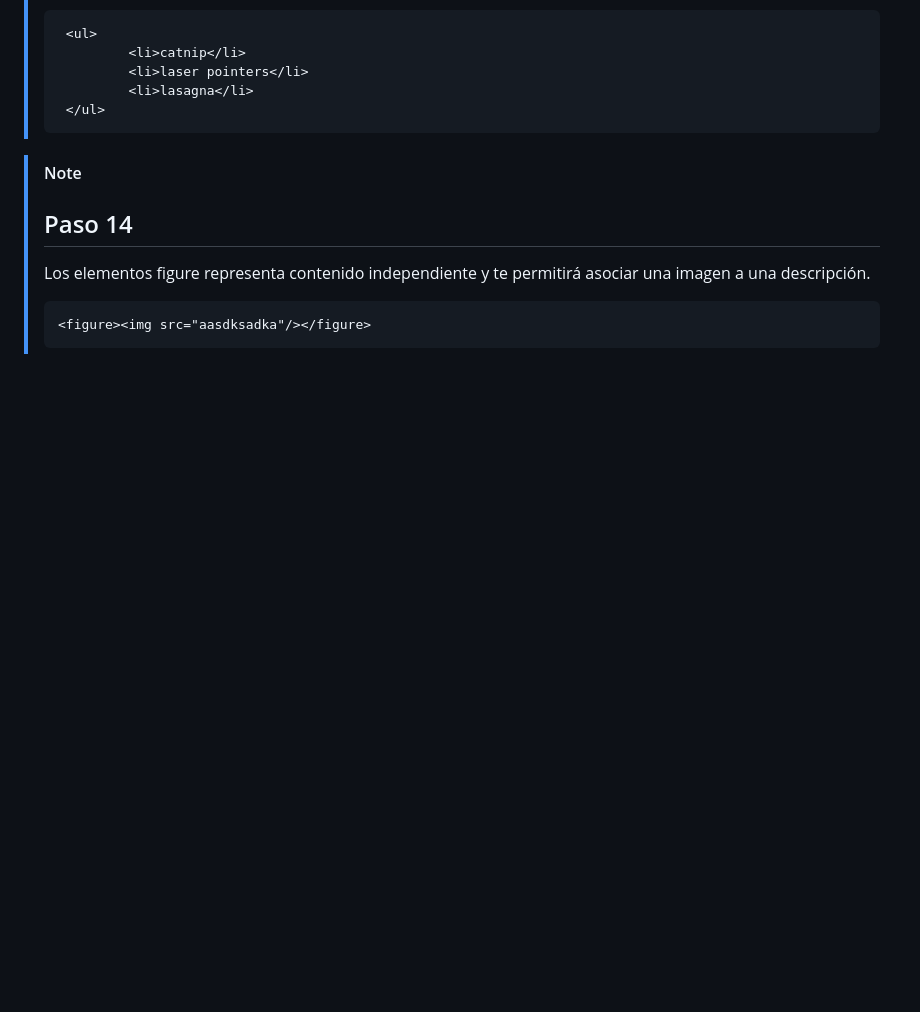
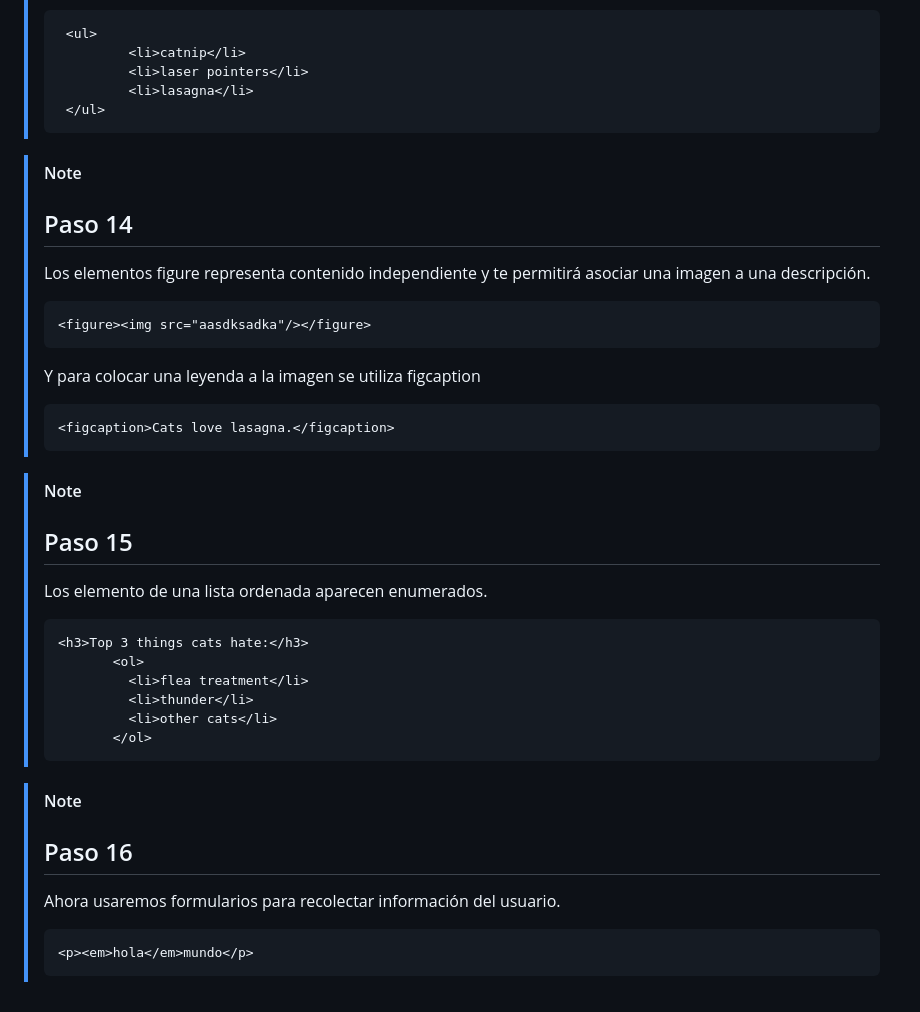
Before and after one commit to juansuarezb/DisenoResponsivo, a Markdown page: README.md, the part around the change. Rendered like a GitHub page; blank space fills up the shorter version.

````diff
--- a/README.md
+++ b/README.md
@@ -143,3 +143,28 @@
 >  ```html
 >  <figure><img src="aasdksadka"/></figure>
 >  ```
+> Y para colocar una leyenda a la imagen se utiliza figcaption
+> ```html
+> <figcaption>Cats love lasagna.</figcaption>
+> ```
+
+
+> [!NOTE]
+> ## Paso 15
+> Los elemento de una lista ordenada aparecen enumerados.
+> ```html
+> <h3>Top 3 things cats hate:</h3>
+>        <ol>
+>          <li>flea treatment</li>
+>          <li>thunder</li>
+>          <li>other cats</li>
+>        </ol>
+> ```
+
+
+> [!NOTE]
+> ## Paso 16
+> Ahora usaremos formularios para recolectar información del usuario.
+> ```html
+> <p><em>hola</em>mundo</p>
+> ```
````
